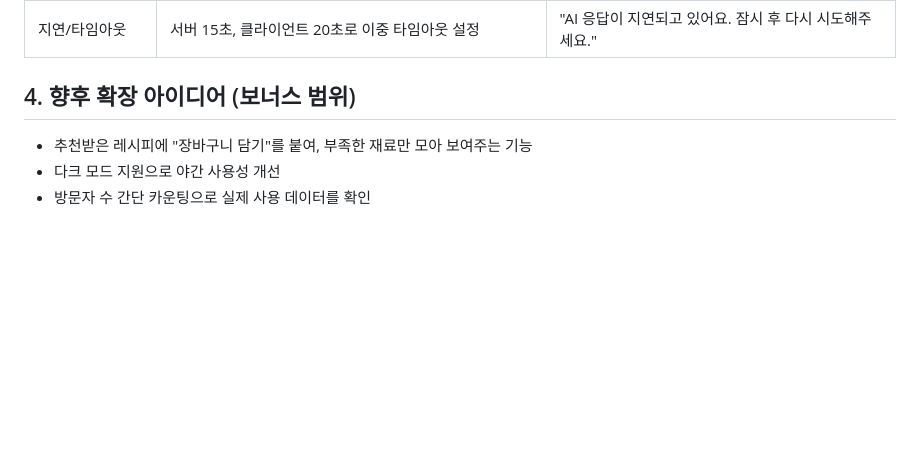
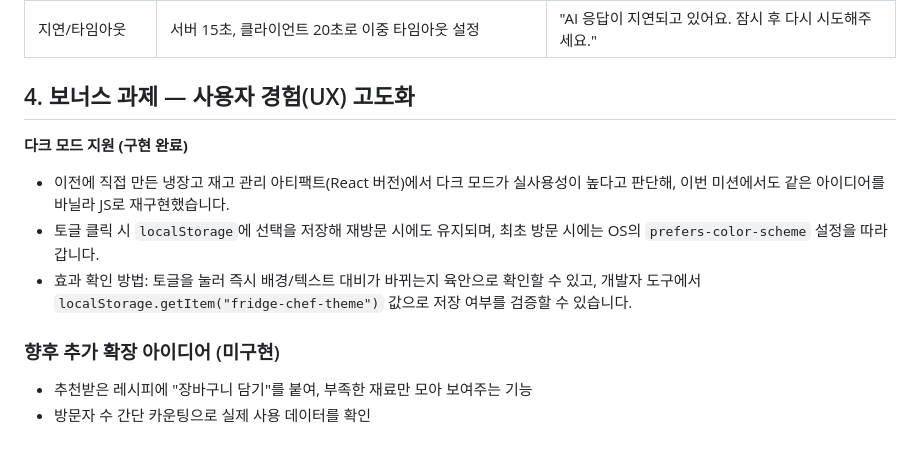
Before and after one commit to Frost0313z/fridge-chef, a Markdown page: docs/서비스기획서.md, the part around the change. GitHub-like rendering; blank space fills up the shorter version.

```diff
--- a/docs/서비스기획서.md
+++ b/docs/서비스기획서.md
@@ -44,8 +44,15 @@
 | API 오류 (4xx/5xx) | 서버가 OpenAI 응답 상태를 그대로 노출하지 않고, 원인별로 502/504로 매핑 | "AI 서비스에 일시적인 문제가 발생했어요. 잠시 후 다시 시도해주세요." |
 | 지연/타임아웃 | 서버 15초, 클라이언트 20초로 이중 타임아웃 설정 | "AI 응답이 지연되고 있어요. 잠시 후 다시 시도해주세요." |
 
-## 4. 향후 확장 아이디어 (보너스 범위)
+## 4. 보너스 과제 — 사용자 경험(UX) 고도화
+
+**다크 모드 지원 (구현 완료)**
+
+- 이전에 직접 만든 냉장고 재고 관리 아티팩트(React 버전)에서 다크 모드가 실사용성이 높다고 판단해, 이번 미션에서도 같은 아이디어를 바닐라 JS로 재구현했습니다.
+- 토글 클릭 시 `localStorage`에 선택을 저장해 재방문 시에도 유지되며, 최초 방문 시에는 OS의 `prefers-color-scheme` 설정을 따라갑니다.
+- 효과 확인 방법: 토글을 눌러 즉시 배경/텍스트 대비가 바뀌는지 육안으로 확인할 수 있고, 개발자 도구에서 `localStorage.getItem("fridge-chef-theme")` 값으로 저장 여부를 검증할 수 있습니다.
+
+### 향후 추가 확장 아이디어 (미구현)
 
 - 추천받은 레시피에 "장바구니 담기"를 붙여, 부족한 재료만 모아 보여주는 기능
-- 다크 모드 지원으로 야간 사용성 개선
 - 방문자 수 간단 카운팅으로 실제 사용 데이터를 확인
```
Also changed, not shown: README.md (+1 -0 lines).
